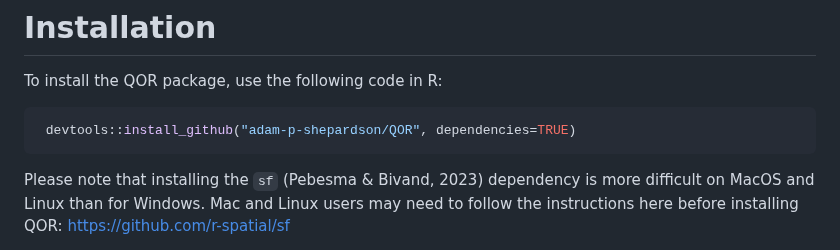
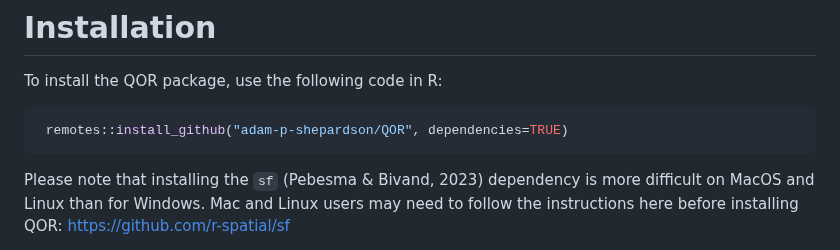
Before and after one commit to adam-p-shepardson/QOR, a Markdown page: README.md, the part around the change. Rendered like a GitHub page.

Commit message:
change install instruction to use remotes

````diff
--- a/README.md
+++ b/README.md
@@ -37,7 +37,7 @@ We provide template code for matching voters to school districts via this reposi
 To install the QOR package, use the following code in R:
 
 ```R
- devtools::install_github("adam-p-shepardson/QOR", dependencies=TRUE)
+ remotes::install_github("adam-p-shepardson/QOR", dependencies=TRUE)
 ```
 Please note that installing the `sf` (Pebesma & Bivand, 2023) dependency is more difficult on MacOS and Linux than for Windows. Mac and Linux users may need to follow the instructions here before installing QOR: https://github.com/r-spatial/sf
 
````
